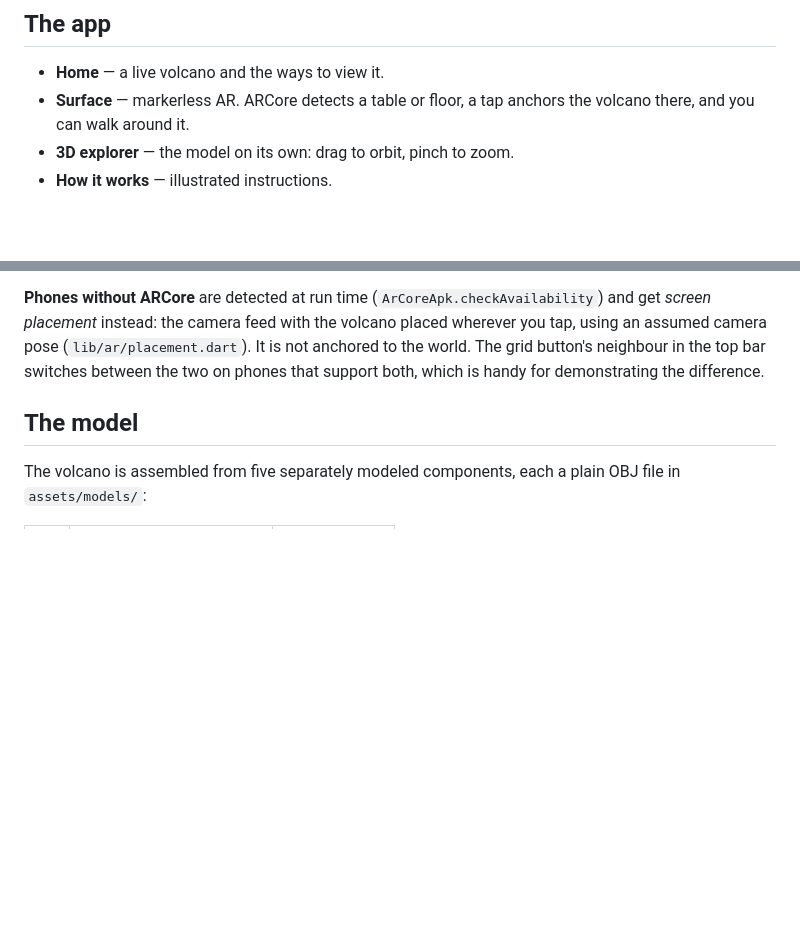
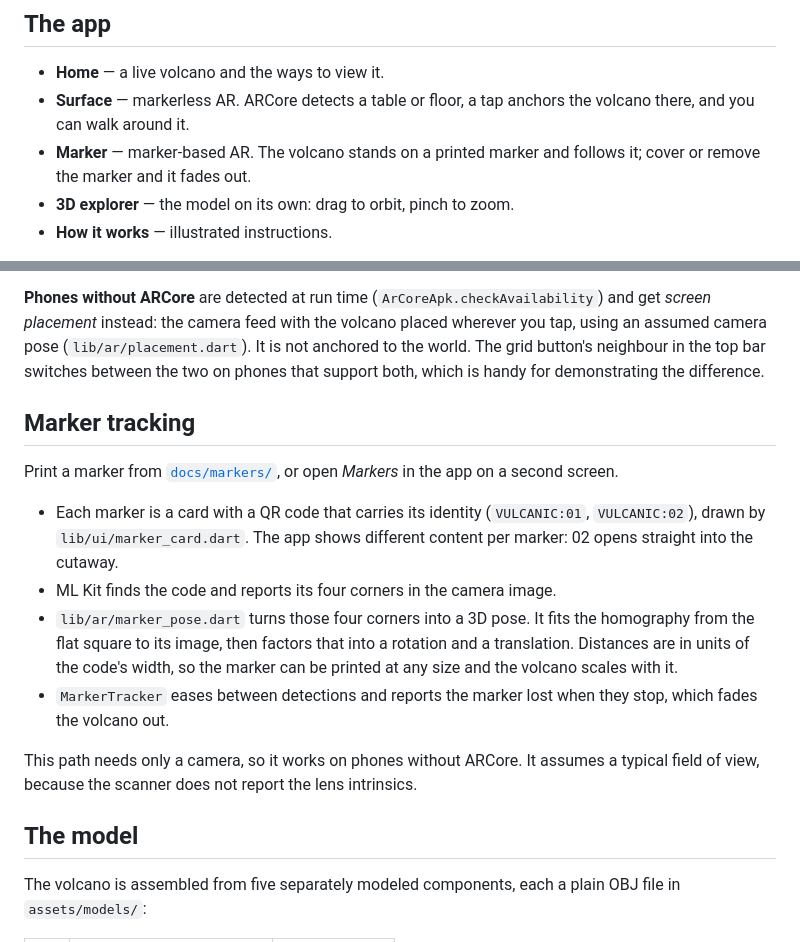
Before and after one commit to TeachDian/vulcanic, a Markdown page: README.md, 2 parts joined by grey strips. Rendered like a GitHub page; blank space fills up the shorter version.

```diff
--- a/README.md
+++ b/README.md
@@ -12,6 +12,8 @@ Work in progress — features land one pull request at a time.
 - **Home** — a live volcano and the ways to view it.
 - **Surface** — markerless AR. ARCore detects a table or floor, a tap anchors
   the volcano there, and you can walk around it.
+- **Marker** — marker-based AR. The volcano stands on a printed marker and
+  follows it; cover or remove the marker and it fades out.
 - **3D explorer** — the model on its own: drag to orbit, pinch to zoom.
 - **How it works** — illustrated instructions.
 
@@ -49,6 +51,26 @@ camera feed with the volcano placed wherever you tap, using an assumed
 camera pose (`lib/ar/placement.dart`). It is not anchored to the world. The
 grid button's neighbour in the top bar switches between the two on phones
 that support both, which is handy for demonstrating the difference.
+
+## Marker tracking
+
+Print a marker from [`docs/markers/`](docs/markers), or open *Markers* in the
+app on a second screen.
+
+- Each marker is a card with a QR code that carries its identity
+  (`VULCANIC:01`, `VULCANIC:02`), drawn by `lib/ui/marker_card.dart`. The app
+  shows different content per marker: 02 opens straight into the cutaway.
+- ML Kit finds the code and reports its four corners in the camera image.
+- `lib/ar/marker_pose.dart` turns those four corners into a 3D pose. It fits
+  the homography from the flat square to its image, then factors that into a
+  rotation and a translation. Distances are in units of the code's width, so
+  the marker can be printed at any size and the volcano scales with it.
+- `MarkerTracker` eases between detections and reports the marker lost when
+  they stop, which fades the volcano out.
+
+This path needs only a camera, so it works on phones without ARCore. It
+assumes a typical field of view, because the scanner does not report the
+lens intrinsics.
 
 ## The model
 
```
Also changed, not shown: docs/markers/marker-01-volcano.png (added), docs/markers/marker-02-cross-section.png (added), 15 other files.
